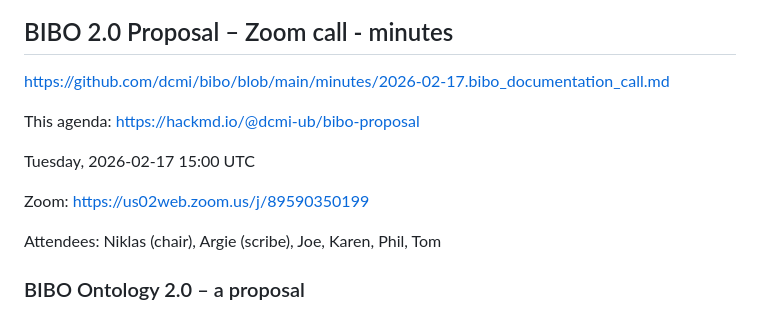
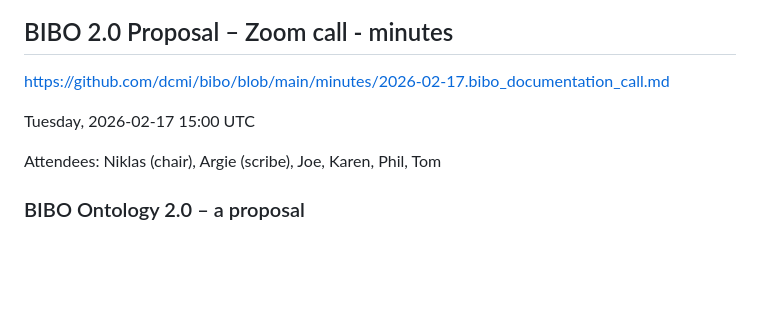
Before and after one commit to dcmi/bibo, a Markdown page: minutes/2026-02-17.bibo_documentation_call.md, the part around the change. GitHub-like rendering; blank space fills up the shorter version.

```diff
--- a/minutes/2026-02-17.bibo_documentation_call.md
+++ b/minutes/2026-02-17.bibo_documentation_call.md
@@ -2,11 +2,7 @@
 
 https://github.com/dcmi/bibo/blob/main/minutes/2026-02-17.bibo_documentation_call.md
 
-This agenda: https://hackmd.io/@dcmi-ub/bibo-proposal
-
 Tuesday, 2026-02-17 15:00 UTC
-
-Zoom: https://us02web.zoom.us/j/89590350199
 
 Attendees: Niklas (chair), Argie (scribe), Joe, Karen, Phil, Tom
 
```
